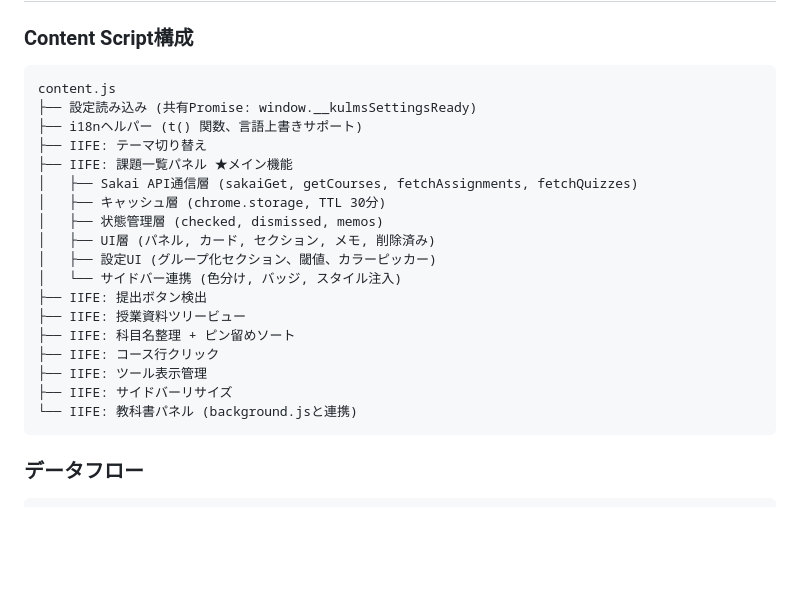
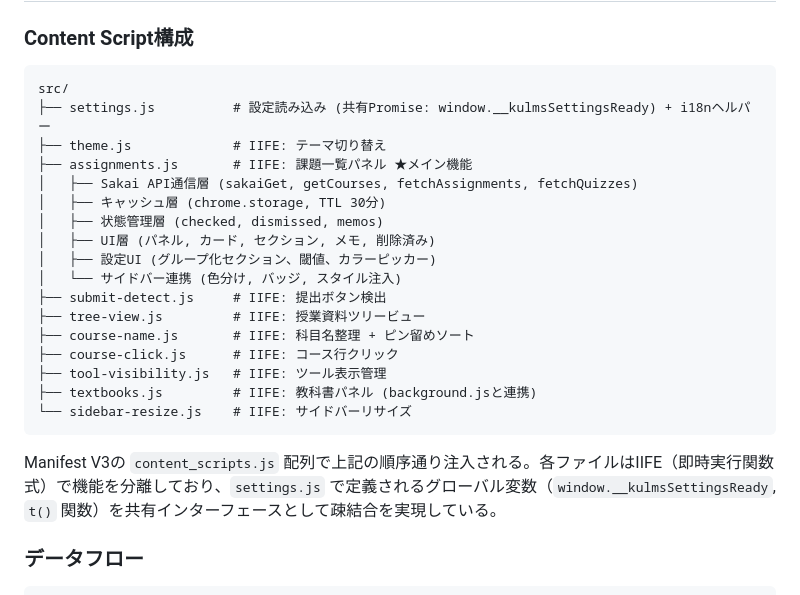
Before and after one commit to Radian0523/kulms-extension, a Markdown page: DEVELOPMENT.md, the part around the change. GitHub-like rendering; blank space fills up the shorter version.

Commit message:
ドキュメントのファイル構成を src/ 分割後に更新
Co-Authored-By: Claude Opus 4.6 <noreply@anthropic.com>

````diff
--- a/DEVELOPMENT.md
+++ b/DEVELOPMENT.md
@@ -31,25 +31,26 @@ Content Scriptとしてページに注入される性質上、React/Vueなどの
 ### Content Script構成
 
 ```
-content.js
-├── 設定読み込み (共有Promise: window.__kulmsSettingsReady)
-├── i18nヘルパー (t() 関数、言語上書きサポート)
-├── IIFE: テーマ切り替え
-├── IIFE: 課題一覧パネル ★メイン機能
+src/
+├── settings.js          # 設定読み込み (共有Promise: window.__kulmsSettingsReady) + i18nヘルパー
+├── theme.js             # IIFE: テーマ切り替え
+├── assignments.js       # IIFE: 課題一覧パネル ★メイン機能
 │   ├── Sakai API通信層 (sakaiGet, getCourses, fetchAssignments, fetchQuizzes)
 │   ├── キャッシュ層 (chrome.storage, TTL 30分)
 │   ├── 状態管理層 (checked, dismissed, memos)
 │   ├── UI層 (パネル, カード, セクション, メモ, 削除済み)
 │   ├── 設定UI (グループ化セクション、閾値、カラーピッカー)
 │   └── サイドバー連携 (色分け, バッジ, スタイル注入)
-├── IIFE: 提出ボタン検出
-├── IIFE: 授業資料ツリービュー
-├── IIFE: 科目名整理 + ピン留めソート
-├── IIFE: コース行クリック
-├── IIFE: ツール表示管理
-├── IIFE: サイドバーリサイズ
-└── IIFE: 教科書パネル (background.jsと連携)
+├── submit-detect.js     # IIFE: 提出ボタン検出
+├── tree-view.js         # IIFE: 授業資料ツリービュー
+├── course-name.js       # IIFE: 科目名整理 + ピン留めソート
+├── course-click.js      # IIFE: コース行クリック
+├── tool-visibility.js   # IIFE: ツール表示管理
+├── textbooks.js         # IIFE: 教科書パネル (background.jsと連携)
+└── sidebar-resize.js    # IIFE: サイドバーリサイズ
 ```
+
+Manifest V3の `content_scripts.js` 配列で上記の順序通り注入される。各ファイルはIIFE（即時実行関数式）で機能を分離しており、`settings.js` で定義されるグローバル変数（`window.__kulmsSettingsReady`, `t()` 関数）を共有インターフェースとして疎結合を実現している。
 
 ### データフロー
 
````
Also changed, not shown: README.md (+19 -9 lines).
